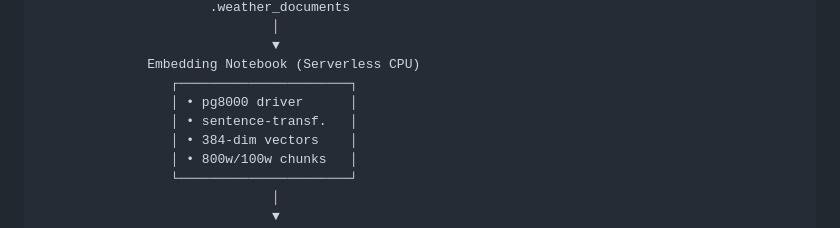
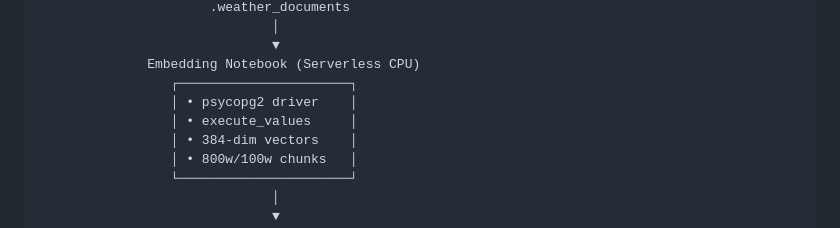
Before and after one commit to sanelanikodinoska/weather-databricks-app, a Markdown page: HOMEWORK_COMPLETION.md, the part around the change. GitHub-like rendering.

Commit message:
Fix architecture diagram: Update pg8000 -> psycopg2 in HOMEWORK_COMPLETION.md
- Line 76: Changed 'pg8000 driver' to 'psycopg2 driver'
- Line 77: Changed 'sentence-transf.' to 'execute_values' (batch inserts)
- Architecture diagram now consistent with implementation

```diff
--- a/HOMEWORK_COMPLETION.md
+++ b/HOMEWORK_COMPLETION.md
@@ -73,8 +73,8 @@
                               ▼
               Embedding Notebook (Serverless CPU)
                  ┌──────────────────────┐
-                 │ • pg8000 driver      │
-                 │ • sentence-transf.   │
+                 │ • psycopg2 driver    │
+                 │ • execute_values     │
                  │ • 384-dim vectors    │
                  │ • 800w/100w chunks   │
                  └──────────────────────┘
```
